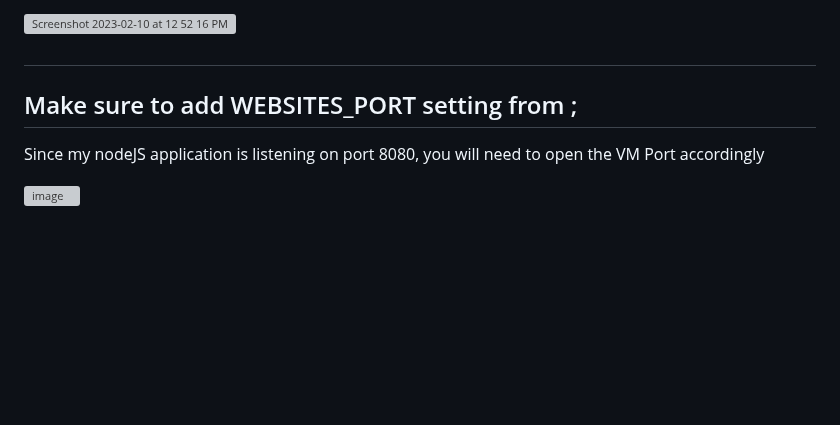
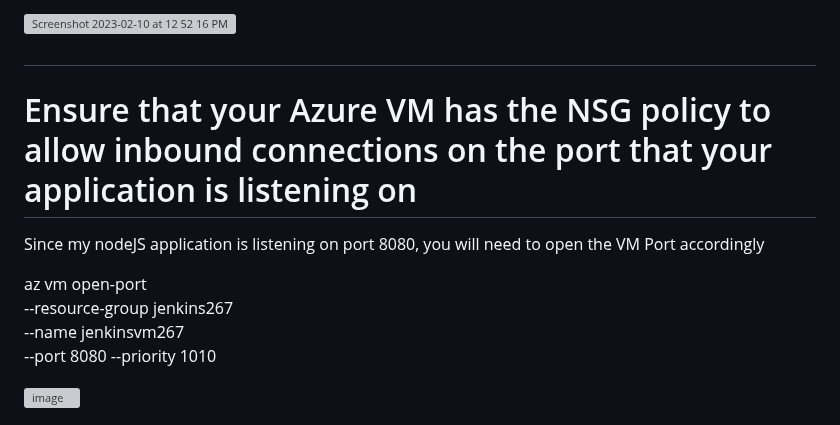
Before and after one commit to mfkhan267/jenkins_on_azure2024, a Markdown page: deploy_webapp.md, the part around the change. Rendered like a GitHub page; blank space fills up the shorter version; grey boxes are pictures that could not be loaded.

```diff
--- a/deploy_webapp.md
+++ b/deploy_webapp.md
@@ -262,9 +262,14 @@ You may now test your Web App by clicking on BROWSE to confirm that the Web App
 ![Screenshot 2023-02-10 at 12 52 16 PM](https://user-images.githubusercontent.com/113396342/218913099-5ea5abba-6c0c-4999-a901-fd4c5dbfe932.png)
 #
 
-## Make sure to add WEBSITES_PORT setting from ;
+# Ensure that your Azure VM has the NSG policy to allow inbound connections on the port that your application is listening on
 
 Since my nodeJS application is listening on port 8080, you will need to open the VM Port accordingly
+
+az vm open-port \
+--resource-group jenkins267 \
+--name jenkinsvm267  \
+--port 8080 --priority 1010
 
 ![image](https://github.com/mfkhan267/jenkins_on_azure2024/assets/77663612/dcac1982-06aa-4ece-a76a-5027549a4a58)
 
```
